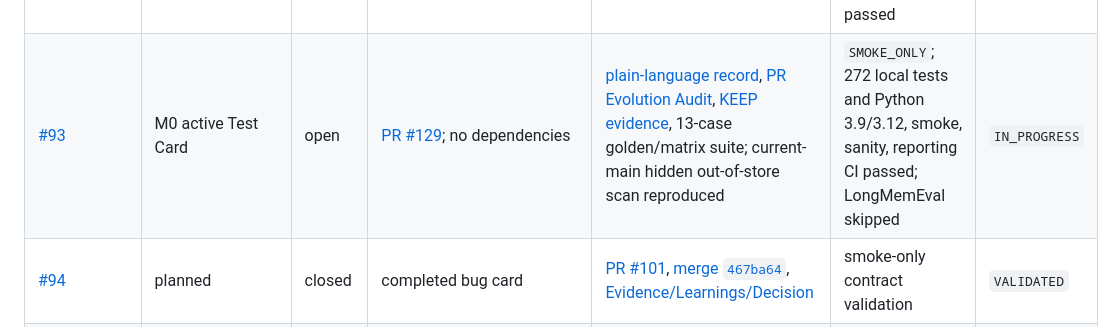
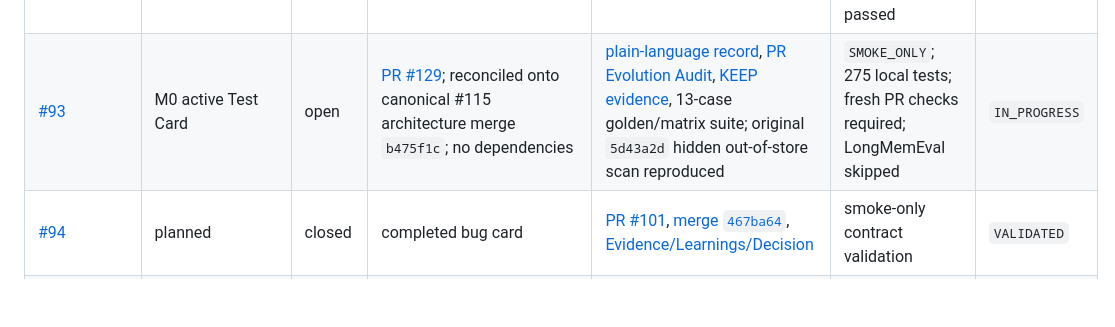
Before and after one commit to LuigiFerronatto/TESSERA, a Markdown page: docs/ROADMAP.md, the part around the change. Rendered like a GitHub page; blank space fills up the shorter version.

```diff
--- a/docs/ROADMAP.md
+++ b/docs/ROADMAP.md
@@ -107,7 +107,7 @@ therefore `BLOCKED` here.
 | [#68](https://github.com/LuigiFerronatto/TESSERA/issues/68) | planned | closed | stale “running” | [PR #98](https://github.com/LuigiFerronatto/TESSERA/pull/98), [merge `fb23012`](https://github.com/LuigiFerronatto/TESSERA/commit/fb23012ba4b2fddc3912d7cb593391a04fe45ae7), [Evidence/Learnings/Decision](https://github.com/LuigiFerronatto/TESSERA/issues/68#issuecomment-5471122707) | parity fixture + CI | `VALIDATED` |
 | [#75](https://github.com/LuigiFerronatto/TESSERA/issues/75) | stale in-progress marker | closed | previous roadmap sync | [PR #76](https://github.com/LuigiFerronatto/TESSERA/pull/76), [merge `32a2aa6`](https://github.com/LuigiFerronatto/TESSERA/commit/32a2aa63db0024497cdee4cf16911cc3634770ca), PR evidence | not applicable | `SUPERSEDED` |
 | [#92](https://github.com/LuigiFerronatto/TESSERA/issues/92) | M0 planned | closed | completed by [PR #108](https://github.com/LuigiFerronatto/TESSERA/pull/108); no dependencies | [merge `9ab03f7`](https://github.com/LuigiFerronatto/TESSERA/commit/9ab03f7a52bb63ef8942cc8bf292a51ea90e5b05), [KEEP Evidence/Learnings/Decision](https://github.com/LuigiFerronatto/TESSERA/issues/92#issuecomment-5479001151), [plain-language record](test-cards/92-write-gate-integrity.md), [PR Evolution Audit](PR_EVOLUTION_92.md) | `SMOKE_ONLY`; 241 local tests plus Python 3.9/3.12, smoke, sanity and reporting CI passed | `VALIDATED` |
-| [#93](https://github.com/LuigiFerronatto/TESSERA/issues/93) | M0 active Test Card | open | [PR #129](https://github.com/LuigiFerronatto/TESSERA/pull/129); no dependencies | [plain-language record](test-cards/93-storage-configuration-parity.md), [PR Evolution Audit](PR_EVOLUTION_93.md), [KEEP evidence](https://github.com/LuigiFerronatto/TESSERA/issues/93#issuecomment-5483152212), 13-case golden/matrix suite; current-main hidden out-of-store scan reproduced | `SMOKE_ONLY`; 272 local tests and Python 3.9/3.12, smoke, sanity, reporting CI passed; LongMemEval skipped | `IN_PROGRESS` |
+| [#93](https://github.com/LuigiFerronatto/TESSERA/issues/93) | M0 active Test Card | open | [PR #129](https://github.com/LuigiFerronatto/TESSERA/pull/129); reconciled onto canonical #115 architecture merge `b475f1c`; no dependencies | [plain-language record](test-cards/93-storage-configuration-parity.md), [PR Evolution Audit](PR_EVOLUTION_93.md), [KEEP evidence](https://github.com/LuigiFerronatto/TESSERA/issues/93#issuecomment-5483152212), 13-case golden/matrix suite; original `5d43a2d` hidden out-of-store scan reproduced | `SMOKE_ONLY`; 275 local tests; fresh PR checks required; LongMemEval skipped | `IN_PROGRESS` |
 | [#94](https://github.com/LuigiFerronatto/TESSERA/issues/94) | planned | closed | completed bug card | [PR #101](https://github.com/LuigiFerronatto/TESSERA/pull/101), [merge `467ba64`](https://github.com/LuigiFerronatto/TESSERA/commit/467ba649f53312cedcecf40caf548af5f766c67b), [Evidence/Learnings/Decision](https://github.com/LuigiFerronatto/TESSERA/issues/94#issuecomment-5471509112) | smoke-only contract validation | `VALIDATED` |
 | [#95](https://github.com/LuigiFerronatto/TESSERA/issues/95) | M0 candidate | closed | completed by [PR #126](https://github.com/LuigiFerronatto/TESSERA/pull/126); no dependencies | [canonical merge `6d4a32b`](https://github.com/LuigiFerronatto/TESSERA/commit/6d4a32b021dba7cbd7ac40244eaf6a6f7ce99599), [KEEP Evidence/Learnings/Decision](https://github.com/LuigiFerronatto/TESSERA/issues/95#issuecomment-5480777109), [plain-language record](test-cards/95-remove-legacy-runtime-coupling.md), [PR Evolution Audit](PR_EVOLUTION_95.md) | `SMOKE_ONLY`; 257 local tests; Python 3.9/3.12, smoke, sanity and reporting passed; LongMemEval dev-50 correctly skipped | `VALIDATED` |
 | [#96](https://github.com/LuigiFerronatto/TESSERA/issues/96) | planned | closed | completed benchmark card | [PR #99](https://github.com/LuigiFerronatto/TESSERA/pull/99), [merge `812c3aa`](https://github.com/LuigiFerronatto/TESSERA/commit/812c3aa37b59a3e99135a9d8b39245aeb71356d0), [Evidence/Learnings/Decision](https://github.com/LuigiFerronatto/TESSERA/issues/96#issuecomment-5471323841) | [historical dev-50 record](../benchmarks/results/longmemeval-v1-dev-50/baseline.md) | `VALIDATED` |
```
Also changed, not shown: docs/PR_EVOLUTION_93.md (+8 -6 lines), docs/test-cards/93-storage-configuration-parity.md (+1 -1 lines).
